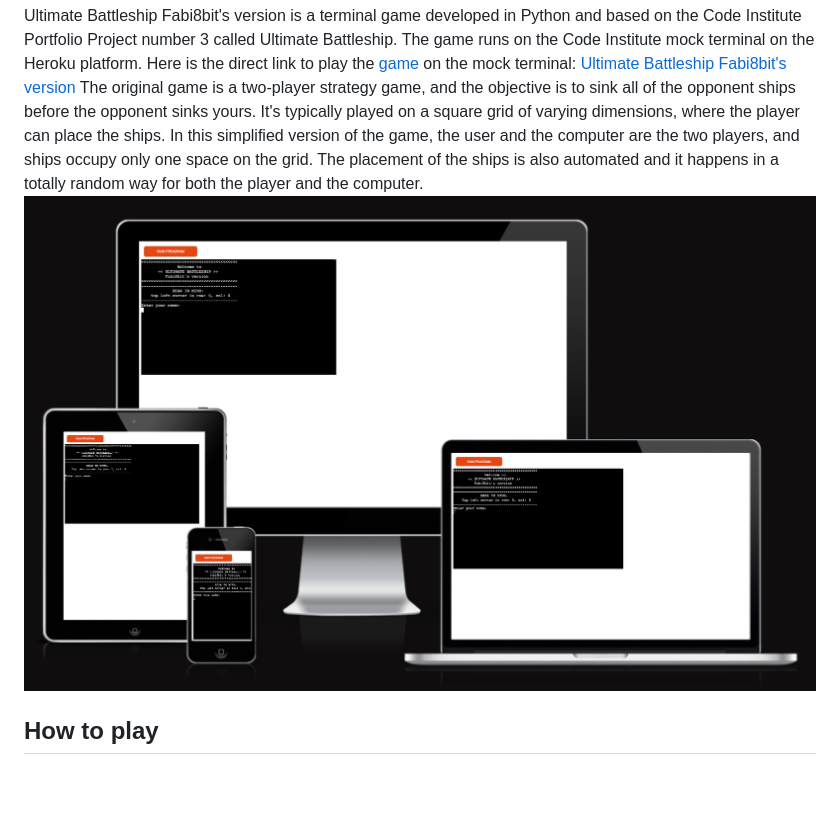
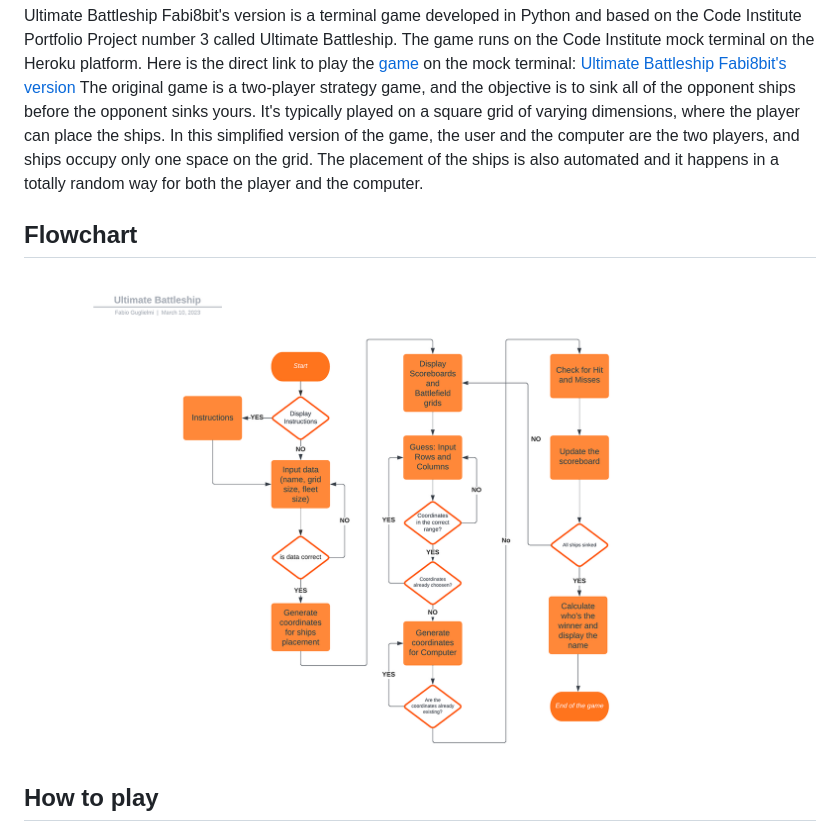
Before and after one commit to fabi8bit/ultimate_battleship, a Markdown page: README.md, the part around the change. Rendered like a GitHub page; pictures changed too: readme_assets/ultimate_battleship_flowchart.png (added); blank space fills up the shorter version.

Commit message:
Update README.md file with flowchart

```diff
--- a/README.md
+++ b/README.md
@@ -4,7 +4,9 @@ Ultimate Battleship Fabi8bit's version is a terminal game developed in Python an
 The game runs on the Code Institute mock terminal on the Heroku platform. Here is the direct link to play the [game](https://ultimate-battleship-fabi8s-ver.herokuapp.com/) on the mock terminal: [Ultimate Battleship Fabi8bit's version](https://ultimate-battleship-fabi8s-ver.herokuapp.com/)
 The original game is a two-player strategy game, and the objective is to sink all of the opponent ships before the opponent sinks yours. It's typically played on a square grid of varying dimensions, where the player can place the ships.
 In this simplified version of the game, the user and the computer are the two players, and ships occupy only one space on the grid. The placement of the ships is also automated and it happens in a totally random way for both the player and the computer.
-![Responsive Mockup](readme_assets/battleship_screenshotresponsive.png)
+
+## Flowchart
+![ultimate_batlleship_flowchart](readme_assets/ultimate_battleship_flowchart.png)
 
 ## How to play
 
```
